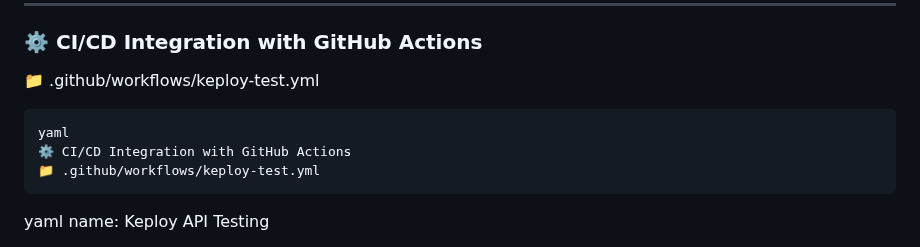
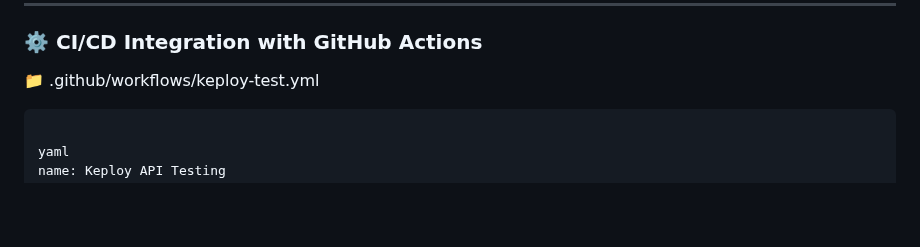
Before and after one commit to anuskagithub/TravelDestinationLog, a Markdown page: README.md, the part around one of its changes. Drawn GitHub-style; blank space fills up the shorter version.

````diff
--- a/README.md
+++ b/README.md
@@ -205,11 +205,9 @@ keploy test \
 
 ### ⚙️ CI/CD Integration with GitHub Actions
 📁 .github/workflows/keploy-test.yml
+
 ```
-yaml
-⚙️ CI/CD Integration with GitHub Actions
-📁 .github/workflows/keploy-test.yml
-```
+
 yaml
 name: Keploy API Testing
 
````
Also changed, not shown: other parts of README.md (+1 -0 lines).
